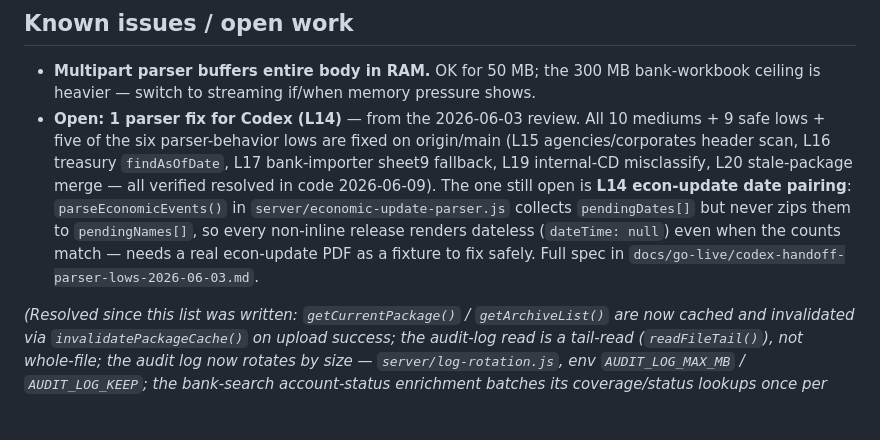
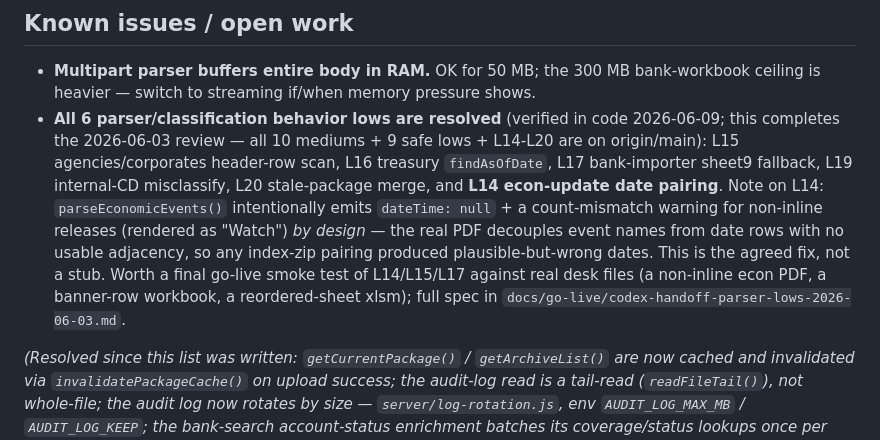
Before and after one commit to strategiesfbbs/fbbs-portal, a Markdown page: AGENTS.md, the part around the change. Drawn GitHub-style; blank space fills up the shorter version.

```diff
--- a/AGENTS.md
+++ b/AGENTS.md
@@ -143,7 +143,7 @@ Every mutating route writes to `data/audit.log`.
 ## Known issues / open work
 
 - **Multipart parser buffers entire body in RAM.** OK for 50 MB; the 300 MB bank-workbook ceiling is heavier — switch to streaming if/when memory pressure shows.
-- **Open: 1 parser fix for Codex (L14)** — from the 2026-06-03 review. All 10 mediums + 9 safe lows + five of the six parser-behavior lows are fixed on origin/main (L15 agencies/corporates header scan, L16 treasury `findAsOfDate`, L17 bank-importer sheet9 fallback, L19 internal-CD misclassify, L20 stale-package merge — all verified resolved in code 2026-06-09). The one still open is **L14 econ-update date pairing**: `parseEconomicEvents()` in `server/economic-update-parser.js` collects `pendingDates[]` but never zips them to `pendingNames[]`, so every non-inline release renders dateless (`dateTime: null`) even when the counts match — needs a real econ-update PDF as a fixture to fix safely. Full spec in `docs/go-live/codex-handoff-parser-lows-2026-06-03.md`.
+- **All 6 parser/classification behavior lows are resolved** (verified in code 2026-06-09; this completes the 2026-06-03 review — all 10 mediums + 9 safe lows + L14-L20 are on origin/main): L15 agencies/corporates header-row scan, L16 treasury `findAsOfDate`, L17 bank-importer sheet9 fallback, L19 internal-CD misclassify, L20 stale-package merge, and **L14 econ-update date pairing**. Note on L14: `parseEconomicEvents()` intentionally emits `dateTime: null` + a count-mismatch warning for non-inline releases (rendered as "Watch") *by design* — the real PDF decouples event names from date rows with no usable adjacency, so any index-zip pairing produced plausible-but-wrong dates. This is the agreed fix, not a stub. Worth a final go-live smoke test of L14/L15/L17 against real desk files (a non-inline econ PDF, a banner-row workbook, a reordered-sheet xlsm); full spec in `docs/go-live/codex-handoff-parser-lows-2026-06-03.md`.
 
 _(Resolved since this list was written: `getCurrentPackage()` / `getArchiveList()` are now cached and invalidated via `invalidatePackageCache()` on upload success; the audit-log read is a tail-read (`readFileTail()`), not whole-file; the audit log now rotates by size — `server/log-rotation.js`, env `AUDIT_LOG_MAX_MB` / `AUDIT_LOG_KEEP`; the bank-search account-status enrichment batches its coverage/status lookups once per query, so the old `effectiveAccountStatus()` N+1 no longer applies.)_
 
```
Also changed, not shown: CLAUDE.md (+1 -1 lines).
